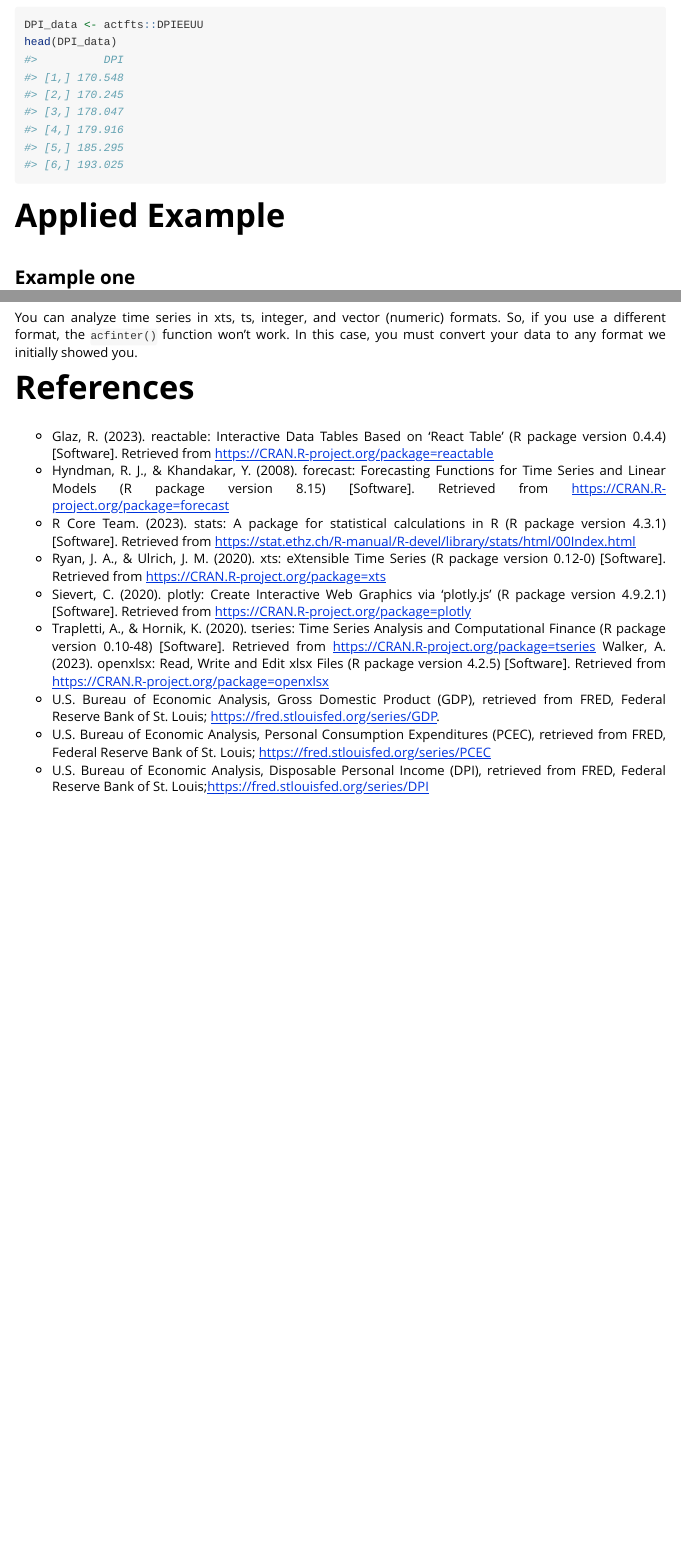
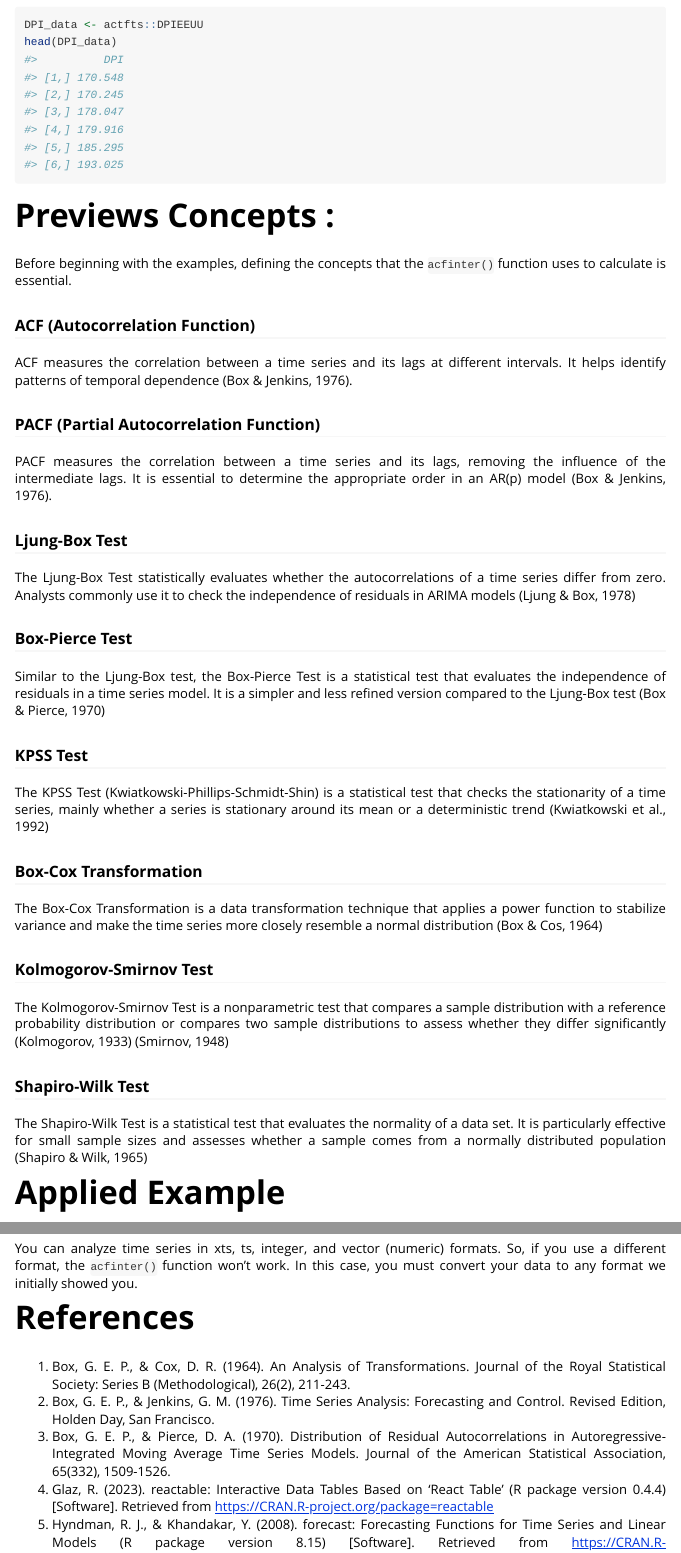
Before and after one commit to SergioFinances/actfts, an R Markdown document (vignettes/actfts.Rmd): the page in a window 1100 px wide, from 1310 px down, and a second part further down, joined at a grey line. Rendered offline with R 4.5, knitr and Pandoc, with nearby package versions; common packages that the code uses without loading them are loaded.

Commit message:
Version 0.1.0

````diff
--- a/vignettes/actfts.Rmd
+++ b/vignettes/actfts.Rmd
@@ -62,6 +62,42 @@ Here's a practical code that allows you to obtain DPI data.
 DPI_data <- actfts::DPIEEUU
 head(DPI_data)
 ```
+
+# Previews Concepts :
+
+Before beginning with the examples, defining the concepts that the `acfinter()` function uses to calculate is essential.
+
+### ACF (Autocorrelation Function)
+
+ACF measures the correlation between a time series and its lags at different intervals. It helps identify patterns of temporal dependence (Box & Jenkins, 1976).
+
+### PACF (Partial Autocorrelation Function)
+
+PACF measures the correlation between a time series and its lags, removing the influence of the intermediate lags. It is essential to determine the appropriate order in an AR(p) model (Box & Jenkins, 1976).
+
+### Ljung-Box Test
+
+The Ljung-Box Test statistically evaluates whether the autocorrelations of a time series differ from zero. Analysts commonly use it to check the independence of residuals in ARIMA models (Ljung & Box, 1978)
+
+### Box-Pierce Test
+
+Similar to the Ljung-Box test, the Box-Pierce Test is a statistical test that evaluates the independence of residuals in a time series model. It is a simpler and less refined version compared to the Ljung-Box test (Box & Pierce, 1970)
+
+### KPSS Test
+
+The KPSS Test (Kwiatkowski-Phillips-Schmidt-Shin) is a statistical test that checks the stationarity of a time series, mainly whether a series is stationary around its mean or a deterministic trend (Kwiatkowski et al., 1992)
+
+### Box-Cox Transformation
+
+The Box-Cox Transformation is a data transformation technique that applies a power function to stabilize variance and make the time series more closely resemble a normal distribution (Box & Cos, 1964)
+
+### Kolmogorov-Smirnov Test
+
+The Kolmogorov-Smirnov Test is a nonparametric test that compares a sample distribution with a reference probability distribution or compares two sample distributions to assess whether they differ significantly (Kolmogorov, 1933) (Smirnov, 1948)
+
+### Shapiro-Wilk Test
+
+The Shapiro-Wilk Test is a statistical test that evaluates the normality of a data set. It is particularly effective for small sample sizes and assesses whether a sample comes from a normally distributed population (Shapiro & Wilk, 1965)
 
 # Applied Example
 
@@ -533,13 +569,8 @@ You can analyze time series in xts, ts, integer, and vector (numeric) formats. S
 
 # References
 
-* Glaz, R. (2023). reactable: Interactive Data Tables Based on 'React Table' (R package version 0.4.4) [Software]. Retrieved from https://CRAN.R-project.org/package=reactable
-* Hyndman, R. J., & Khandakar, Y. (2008). forecast: Forecasting Functions for Time Series and Linear Models (R package version 8.15) [Software]. Retrieved from https://CRAN.R-project.org/package=forecast
-* R Core Team. (2023). stats: A package for statistical calculations in R (R package version 4.3.1) [Software]. Retrieved from https://stat.ethz.ch/R-manual/R-devel/library/stats/html/00Index.html
-* Ryan, J. A., & Ulrich, J. M. (2020). xts: eXtensible Time Series (R package version 0.12-0) [Software]. Retrieved from https://CRAN.R-project.org/package=xts
-* Sievert, C. (2020). plotly: Create Interactive Web Graphics via 'plotly.js' (R package version 4.9.2.1) [Software]. Retrieved from https://CRAN.R-project.org/package=plotly
-* Trapletti, A., & Hornik, K. (2020). tseries: Time Series Analysis and Computational Finance (R package version 0.10-48) [Software]. Retrieved from https://CRAN.R-project.org/package=tseries
-Walker, A. (2023). openxlsx: Read, Write and Edit xlsx Files (R package version 4.2.5) [Software]. Retrieved from https://CRAN.R-project.org/package=openxlsx
-* U.S. Bureau of Economic Analysis, Gross Domestic Product (GDP), retrieved from FRED, Federal Reserve Bank of St. Louis; https://fred.stlouisfed.org/series/GDP.
-* U.S. Bureau of Economic Analysis, Personal Consumption Expenditures (PCEC), retrieved from FRED, Federal Reserve Bank of St. Louis; https://fred.stlouisfed.org/series/PCEC
-* U.S. Bureau of Economic Analysis, Disposable Personal Income (DPI), retrieved from FRED, Federal Reserve Bank of St. Louis;https://fred.stlouisfed.org/series/DPI
+1. Box, G. E. P., & Cox, D. R. (1964). An Analysis of Transformations. Journal of the Royal Statistical Society: Series B (Methodological), 26(2), 211-243.
+2. Box, G. E. P., & Jenkins, G. M. (1976). Time Series Analysis: Forecasting and Control. Revised Edition, Holden Day, San Francisco.
+3. Box, G. E. P., & Pierce, D. A. (1970). Distribution of Residual Autocorrelations in Autoregressive-Integrated Moving Average Time Series Models. Journal of the American Statistical Association, 65(332), 1509-1526.
+4. Glaz, R. (2023). reactable: Interactive Data Tables Based on 'React Table' (R package version 0.4.4) [Software]. Retrieved from https://CRAN.R-project.org/package=reactable
+5. Hyndman, R. J., & Khandakar, Y. (2008). forecast: Forecasting Functions for Time Series and Linear Models (R package version 8.15) [Software]. Retrieved from https://CRAN.R-project.org/package=forecast
````
Also changed, not shown: vignettes/actfts.Rmd (13 more changed lines).
